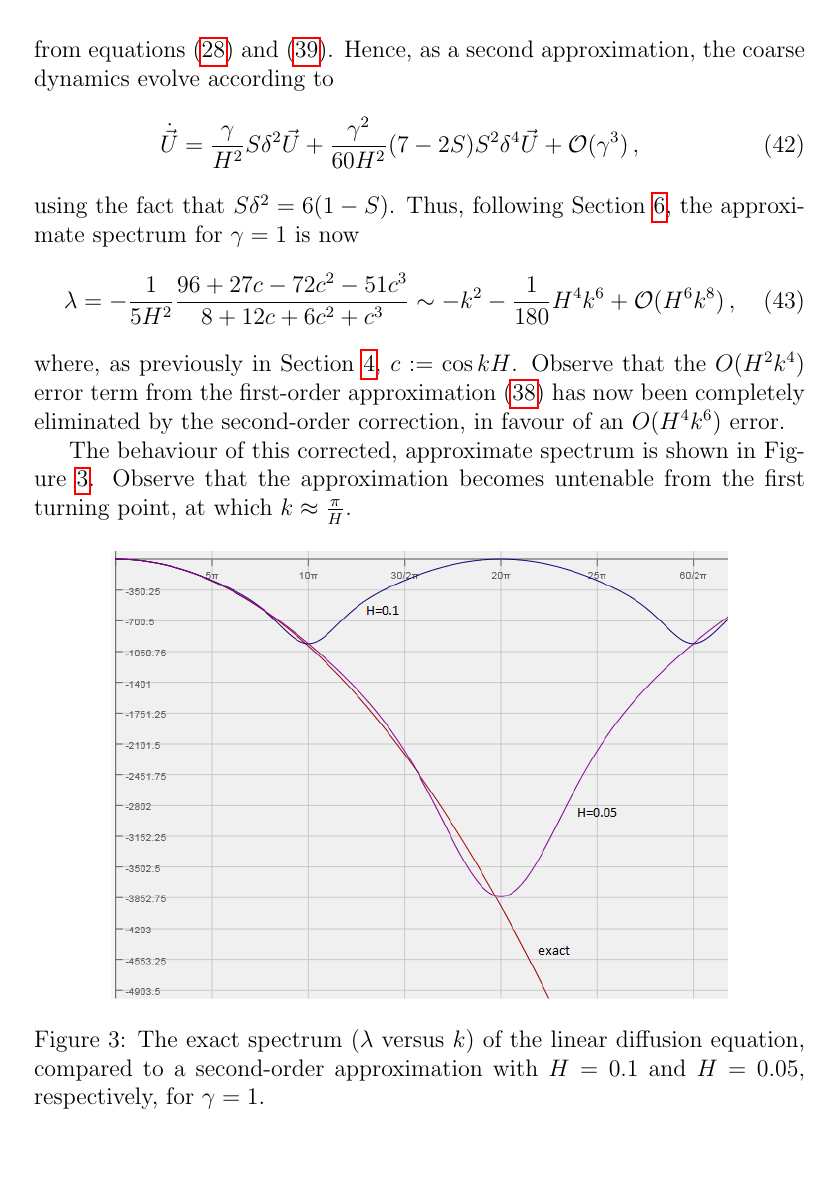
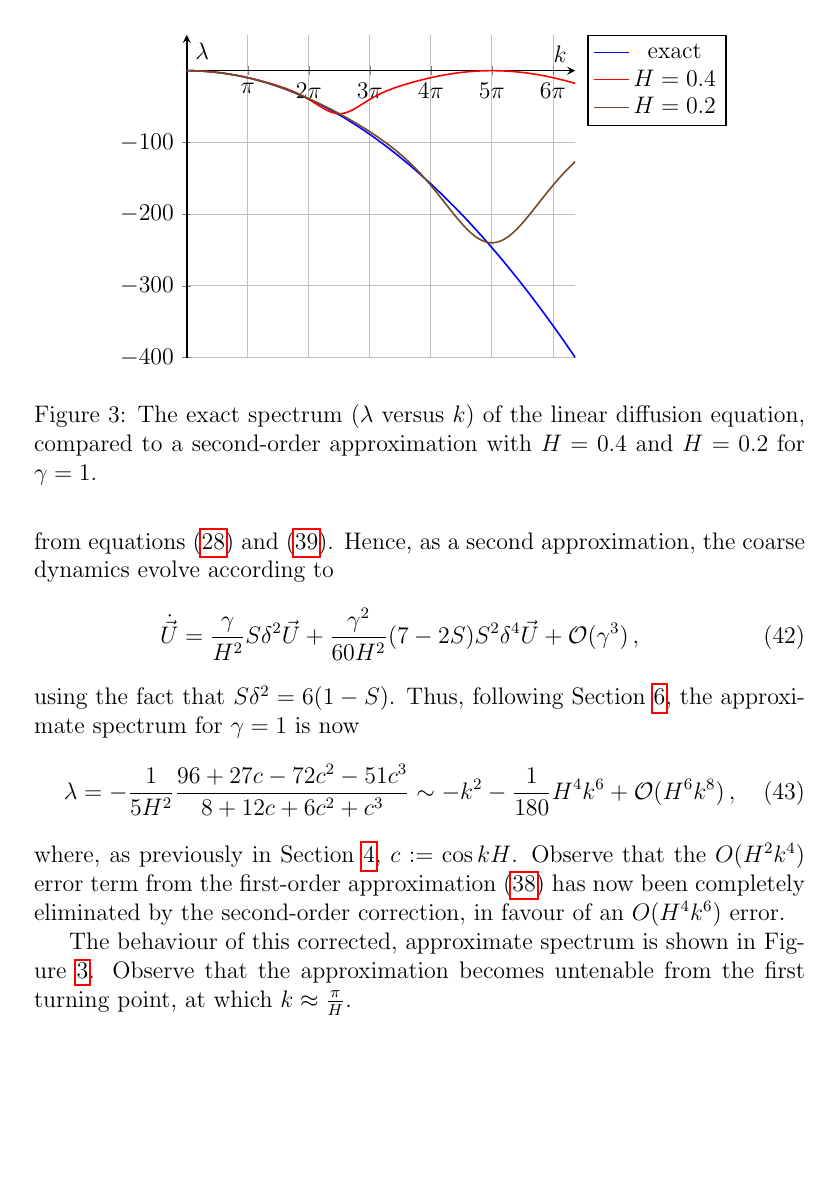
Before and after one commit to uoa1637653/ajrgaj, a LaTeX document (diffusion-notes/papers/diffusion-notes.tex): page 10 of 10. Compiled offline with pdfLaTeX.

Commit message:
diffusion-notes: replaced figures with pgfplot versions

```diff
--- a/diffusion-notes/papers/diffusion-notes.tex
+++ b/diffusion-notes/papers/diffusion-notes.tex
@@ -369,0 +378 @@ The behaviour of this approximate spectrum is shown in Figure~\ref{fig:spec:firs
+\addlegendentry{exact};
@@ -426,10 +443,27 @@ Observe that the approximation becomes untenable from the first turning point, a
 %% 1/(2+\cos kH) \sim 1/3(1-k^2H^2/6+...) = (1/3)*(1+k^2H^2/6-...)
 %% -6(1-\cos kH)/(2+\cos kH) \sim (-k^2H^2+k^4H^4/12+...)*(1+k^2H^2/6+...)  = -k^2H^2-k^4H^4/6+k^2H^2/12+...
 %%  = -k^2H^2-k^4H^4/12+...
-\begin{figure}[hbt]
+\begin{figure}
 \centering
-\includegraphics[width=0.8\textwidth]{figures/second-order-spectrum.png}
-\caption{The exact spectrum ($\lambda$ versus $k$) of the linear diffusion equation, compared to a second-order approximation with $H=0.1$ and $H=0.05$, respectively, for $\gamma=1$.}
+%\includegraphics[width=0.8\textwidth]{figures/second-order-spectrum.png}
+\begin{tikzpicture}
+\begin{axis}[ xlabel={$k$}, ylabel={$\lambda$}
+  ,axis x line=middle,axis y line=middle
+  ,thick,grid,no marks,samples=101
+  ,domain=0:20,ymax=50
+  ,xtick={3.1416,6.2832,9.4248,12.5664,15.7080,18.8496}
+  ,xticklabels={$\pi$,$2\pi$,$3\pi$,$4\pi$,$5\pi$,$6\pi$}
+  ,legend pos=outer north east
+  ]
+\addplot  {0-(x^2)};
+\addlegendentry{exact};
+\addplot {-1/5/0.4^2*(96+27*cos(deg(x*0.4))-72*cos(deg(x*0.4))^2-51*cos(deg(x*0.4))^3)/(8+12*cos(deg(x*0.4))+6*cos(deg(x*0.4))^2+cos(deg(x*0.4))^3)};
+\addlegendentry{$H=0.4$};
+\addplot {-1/5/0.2^2*(96+27*cos(deg(x*0.2))-72*cos(deg(x*0.2))^2-51*cos(deg(x*0.2))^3)/(8+12*cos(deg(x*0.2))+6*cos(deg(x*0.2))^2+cos(deg(x*0.2))^3)};
+\addlegendentry{$H=0.2$};
+\end{axis}
+\end{tikzpicture}
+\caption{The exact spectrum ($\lambda$ versus $k$) of the linear diffusion equation, compared to a second-order approximation with $H=0.4$ and $H=0.2$ for $\gamma=1$.}
 \label{fig:spec:2nd-order}
 \end{figure}
 
```
Also changed, not shown: diffusion-notes/papers/diffusion-notes.pdf, diffusion-notes/papers/diffusion-notes.tex (24 more changed lines).
